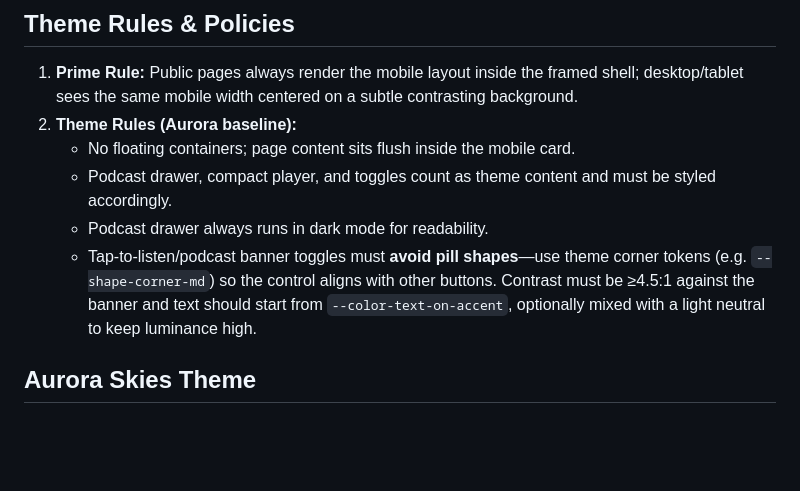
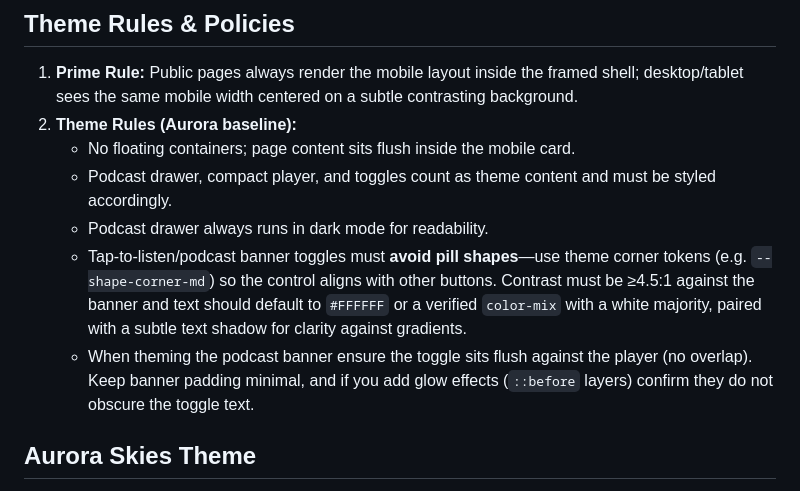
Before and after one commit to phil426/podabio, a Markdown page: docs/theme-guidelines.md, the part around the change. Drawn GitHub-style; blank space fills up the shorter version.

Commit message:
Document podcast toggle contrast guidance

```diff
--- a/docs/theme-guidelines.md
+++ b/docs/theme-guidelines.md
@@ -76,7 +76,8 @@ Following these practices keeps theming centralized, accessible, and maintainabl
    - No floating containers; page content sits flush inside the mobile card.
    - Podcast drawer, compact player, and toggles count as theme content and must be styled accordingly.
    - Podcast drawer always runs in dark mode for readability.
-   - Tap-to-listen/podcast banner toggles must **avoid pill shapes**—use theme corner tokens (e.g. `--shape-corner-md`) so the control aligns with other buttons. Contrast must be ≥4.5:1 against the banner and text should start from `--color-text-on-accent`, optionally mixed with a light neutral to keep luminance high.
+   - Tap-to-listen/podcast banner toggles must **avoid pill shapes**—use theme corner tokens (e.g. `--shape-corner-md`) so the control aligns with other buttons. Contrast must be ≥4.5:1 against the banner and text should default to `#FFFFFF` or a verified `color-mix` with a white majority, paired with a subtle text shadow for clarity against gradients.
+   - When theming the podcast banner ensure the toggle sits flush against the player (no overlap). Keep banner padding minimal, and if you add glow effects (`::before` layers) confirm they do not obscure the toggle text.
 
 ## Aurora Skies Theme
 
```
